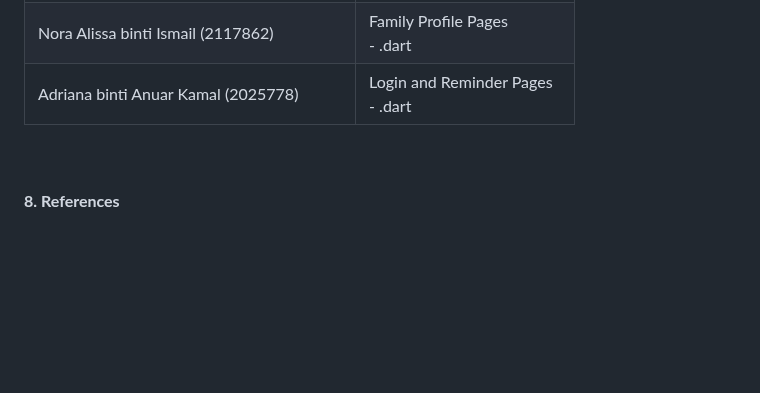
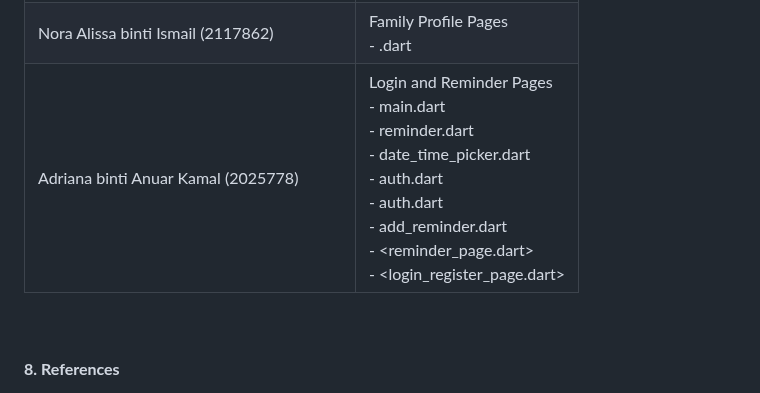
Before and after one commit to Tayloresha/Bingsu_GroupProject, a Markdown page: README.md, the part around the change. Drawn GitHub-style; blank space fills up the shorter version.

```diff
--- a/README.md
+++ b/README.md
@@ -107,7 +107,7 @@ Family Members Profile
 |----------|------------------|
 | Nur Athisha Binti Mohd Zariman (2118676)|Schedule Pages <br> - schedule.dart <br>- add_event_page.dart <br>- view_all_events_page.dart <br>- event_details_page.dart <br>|
 | Nora Alissa binti Ismail (2117862)|Family Profile Pages <br> - .dart <br> |
-| Adriana binti Anuar Kamal (2025778)|Login and Reminder Pages <br> - .dart <br>
+| Adriana binti Anuar Kamal (2025778)|Login and Reminder Pages <br> - main.dart <br>- reminder.dart <br>- date_time_picker.dart <br>- auth.dart <br>- auth.dart <br>- add_reminder.dart <br>- <reminder_page.dart> <br>- <login_register_page.dart> |
 
 <br><br>
 **8. References**
```
